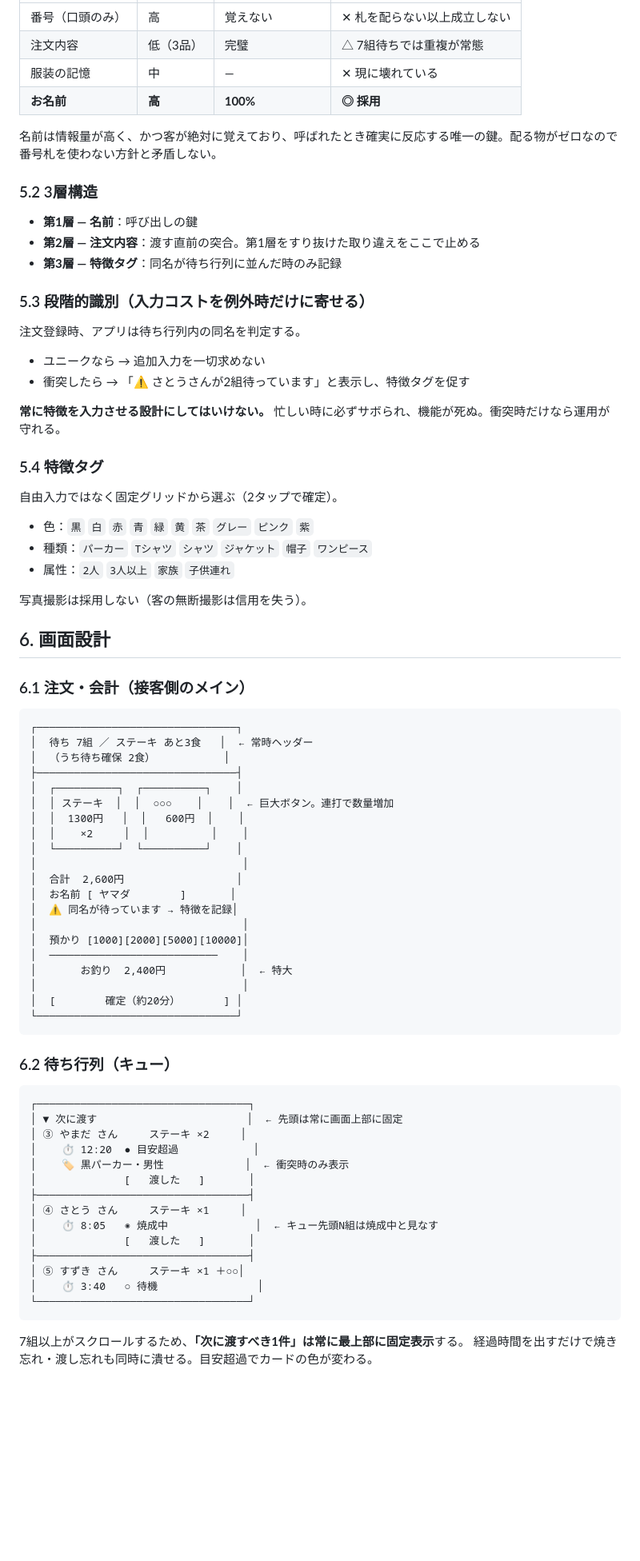
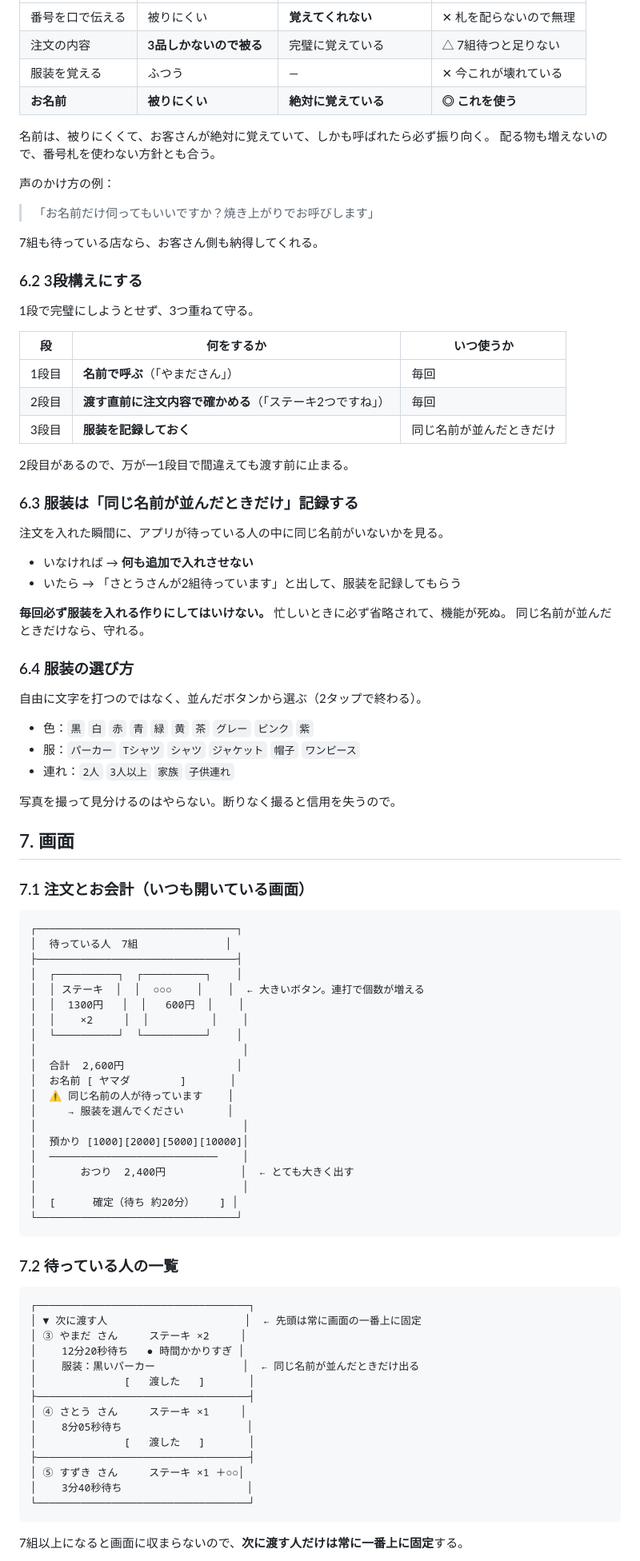
Before and after one commit to yanyoou-web/-, a Markdown page: docs/design.md, the part around one of its changes. Shown at 80% size. Drawn GitHub-style; blank space fills up the shorter version.

````diff
--- a/docs/design.md
+++ b/docs/design.md
@@ -72,82 +76,94 @@
 |---|---|---|---|
-| 番号（口頭のみ） | 高 | 覚えない | ✕ 札を配らない以上成立しない |
-| 注文内容 | 低（3品） | 完璧 | △ 7組待ちでは重複が常態 |
-| 服装の記憶 | 中 | — | ✕ 現に壊れている |
-| **お名前** | **高** | **100%** | **◎ 採用** |
+| 番号を口で伝える | 被りにくい | **覚えてくれない** | ✕ 札を配らないので無理 |
+| 注文の内容 | **3品しかないので被る** | 完璧に覚えている | △ 7組待つと足りない |
+| 服装を覚える | ふつう | — | ✕ 今これが壊れている |
+| **お名前** | **被りにくい** | **絶対に覚えている** | **◎ これを使う** |
 
-名前は情報量が高く、かつ客が絶対に覚えており、呼ばれたとき確実に反応する唯一の鍵。配る物がゼロなので番号札を使わない方針と矛盾しない。
+名前は、被りにくくて、お客さんが絶対に覚えていて、しかも呼ばれたら必ず振り向く。
+配る物も増えないので、番号札を使わない方針とも合う。
 
-### 5.2 3層構造
+声のかけ方の例：
+> 「お名前だけ伺ってもいいですか？焼き上がりでお呼びします」
 
-- **第1層 — 名前**：呼び出しの鍵
-- **第2層 — 注文内容**：渡す直前の突合。第1層をすり抜けた取り違えをここで止める
-- **第3層 — 特徴タグ**：同名が待ち行列に並んだ時のみ記録
+7組も待っている店なら、お客さん側も納得してくれる。
 
-### 5.3 段階的識別（入力コストを例外時だけに寄せる）
+### 6.2 3段構えにする
 
-注文登録時、アプリは待ち行列内の同名を判定する。
+1段で完璧にしようとせず、3つ重ねて守る。
 
-- ユニークなら → 追加入力を一切求めない
-- 衝突したら → 「⚠ さとうさんが2組待っています」と表示し、特徴タグを促す
+| 段 | 何をするか | いつ使うか |
+|---|---|---|
+| 1段目 | **名前で呼ぶ**（「やまださん」） | 毎回 |
+| 2段目 | **渡す直前に注文内容で確かめる**（「ステーキ2つですね」） | 毎回 |
+| 3段目 | **服装を記録しておく** | 同じ名前が並んだときだけ |
 
-**常に特徴を入力させる設計にしてはいけない。** 忙しい時に必ずサボられ、機能が死ぬ。衝突時だけなら運用が守れる。
+2段目があるので、万が一1段目で間違えても渡す前に止まる。
 
-### 5.4 特徴タグ
+### 6.3 服装は「同じ名前が並んだときだけ」記録する
 
-自由入力ではなく固定グリッドから選ぶ（2タップで確定）。
+注文を入れた瞬間に、アプリが待っている人の中に同じ名前がいないかを見る。
+
+- いなければ → **何も追加で入れさせない**
+- いたら → 「さとうさんが2組待っています」と出して、服装を記録してもらう
+
+**毎回必ず服装を入れる作りにしてはいけない。** 忙しいときに必ず省略されて、機能が死ぬ。
+同じ名前が並んだときだけなら、守れる。
+
+### 6.4 服装の選び方
+
+自由に文字を打つのではなく、並んだボタンから選ぶ（2タップで終わる）。
 
 - 色：`黒` `白` `赤` `青` `緑` `黄` `茶` `グレー` `ピンク` `紫`
-- 種類：`パーカー` `Tシャツ` `シャツ` `ジャケット` `帽子` `ワンピース`
-- 属性：`2人` `3人以上` `家族` `子供連れ`
+- 服：`パーカー` `Tシャツ` `シャツ` `ジャケット` `帽子` `ワンピース`
+- 連れ：`2人` `3人以上` `家族` `子供連れ`
 
-写真撮影は採用しない（客の無断撮影は信用を失う）。
+写真を撮って見分けるのはやらない。断りなく撮ると信用を失うので。
 
-## 6. 画面設計
+## 7. 画面
 
-### 6.1 注文・会計（接客側のメイン）
+### 7.1 注文とお会計（いつも開いている画面）
 
 ```
 ┌────────────────────────────────┐
-│  待ち 7組 ／ ステーキ あと3食   │  ← 常時ヘッダー
-│  （うち待ち確保 2食）           │
+│  待っている人　7組              │
 ├────────────────────────────────┤
 │  ┌──────────┐  ┌──────────┐    │
-│  │ ステーキ  │  │  ○○○    │    │  ← 巨大ボタン。連打で数量増加
+│  │ ステーキ  │  │  ○○○    │    │  ← 大きいボタン。連打で個数が増える
 │  │  1300円   │  │   600円  │    │
 │  │    ×2     │  │          │    │
 │  └──────────┘  └──────────┘    │
 │                                 │
 │  合計  2,600円                  │
 │  お名前 [ ヤマダ        ]       │
-│  ⚠ 同名が待っています → 特徴を記録│
+│  ⚠ 同じ名前の人が待っています    │
+│     → 服装を選んでください       │
 │                                 │
 │  預かり [1000][2000][5000][10000]│
 │  ───────────────────────────    │
-│       お釣り  2,400円            │  ← 特大
+│       おつり  2,400円            │  ← とても大きく出す
 │                                 │
-│  [        確定（約20分）       ] │
+│  [      確定（待ち 約20分）    ] │
 └────────────────────────────────┘
 ```
 
-### 6.2 待ち行列（キュー）
+### 7.2 待っている人の一覧
 
 ```
 ┌──────────────────────────────────┐
-│ ▼ 次に渡す                        │  ← 先頭は常に画面上部に固定
+│ ▼ 次に渡す人                      │  ← 先頭は常に画面の一番上に固定
 │ ③ やまだ さん     ステーキ ×2     │
-│    ⏱ 12:20  ● 目安超過            │
-│    🏷 黒パーカー・男性             │  ← 衝突時のみ表示
+│    12分20秒待ち   ● 時間かかりすぎ │
+│    服装：黒いパーカー              │  ← 同じ名前が並んだときだけ出る
 │              [   渡した   ]       │
 ├──────────────────────────────────┤
 │ ④ さとう さん     ステーキ ×1     │
-│    ⏱ 8:05   ◉ 焼成中              │  ← キュー先頭N組は焼成中と見なす
+│    8分05秒待ち                    │
 │              [   渡した   ]       │
 ├──────────────────────────────────┤
 │ ⑤ すずき さん     ステーキ ×1 ＋○○│
-│    ⏱ 3:40   ○ 待機                │
+│    3分40秒待ち                    │
 └──────────────────────────────────┘
 ```
 
-7組以上がスクロールするため、**「次に渡すべき1件」は常に最上部に固定表示**する。
-経過時間を出すだけで焼き忘れ・渡し忘れも同時に潰せる。目安超過でカードの色が変わる。
+7組以上になると画面に収まらないので、**次に渡す人だけは常に一番上に固定**する。
 
````
Also changed, not shown: other parts of docs/design.md (+136 -163 lines).
